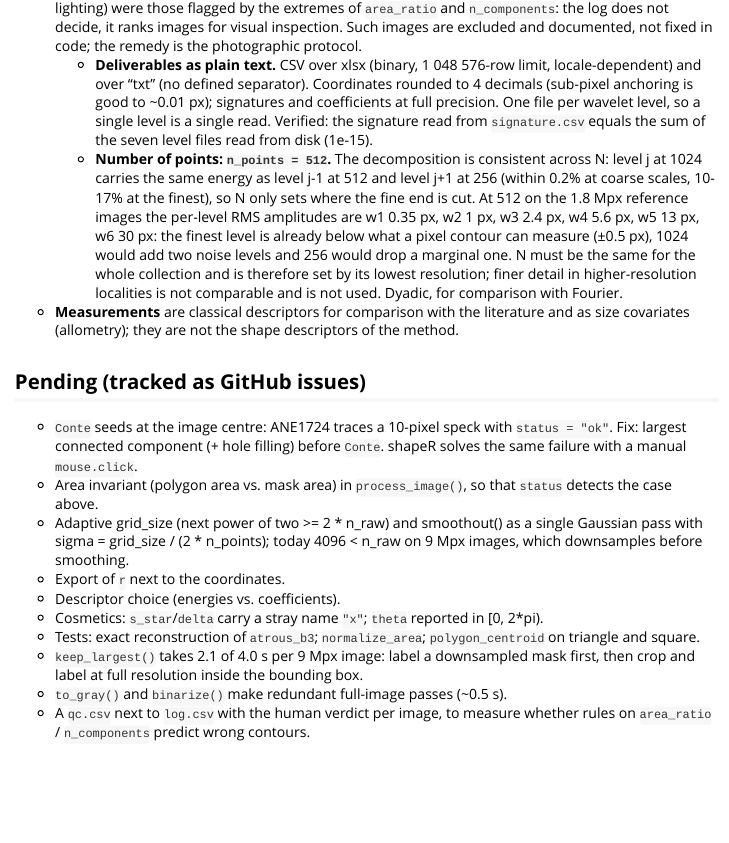
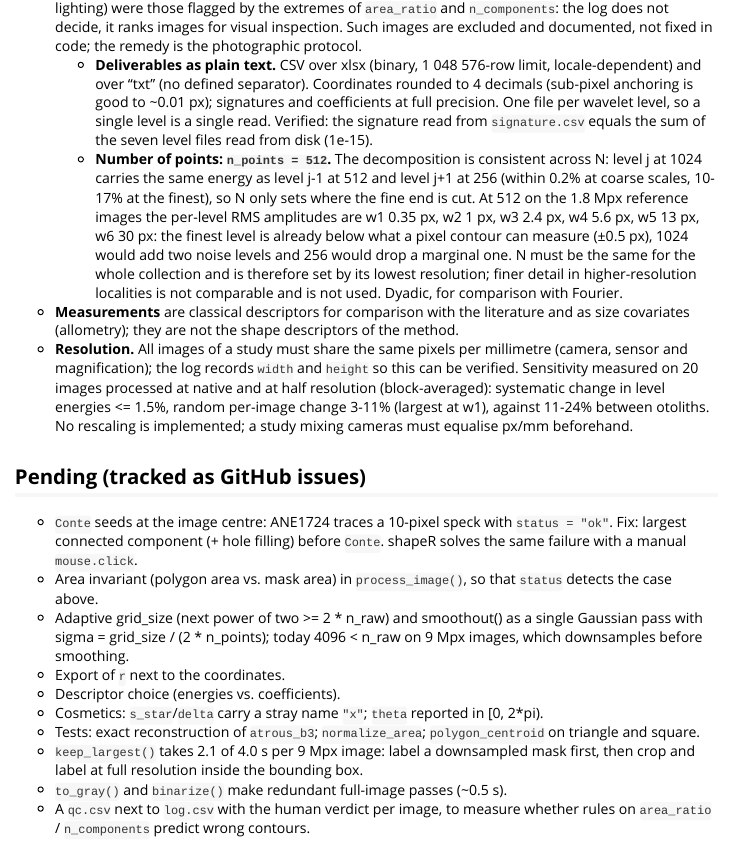
Before and after one commit to alberto-rdiaz/otoform, an R Markdown document (vignettes/otoform-pipeline.Rmd): the page in a window 1100 px wide, from 3620 px down. Rendered offline with R 4.5, knitr and Pandoc, with nearby package versions.

Commit message:
Record image size in the log; resolution sensitivity test

```diff
--- a/R/export.R
+++ b/R/export.R
@@ -24,8 +24,8 @@ log_row <- function(res) {
              method = res$method, threshold = res$threshold,
              separability = res$separability, inverted = res$inverted,
              n_components = res$n_components, area_ratio = res$area_ratio,
-             area = res$area, theta = res$theta, k = res$k,
-             stringsAsFactors = FALSE)
+             area = res$area, theta = res$theta, k = res$k, width = res$width,
+             height = res$height, stringsAsFactors = FALSE)
 }
 
 # ---- export_* ---------------------------------------------------------------
--- a/vignettes/otoform-pipeline.Rmd
+++ b/vignettes/otoform-pipeline.Rmd
@@ -181,6 +181,13 @@ images), `process_contours` (many signatures).
 - **Measurements** are classical descriptors for comparison with the
   literature and as size covariates (allometry); they are not the shape
   descriptors of the method.
+- **Resolution.** All images of a study must share the same pixels per
+  millimetre (camera, sensor and magnification); the log records `width`
+  and `height` so this can be verified. Sensitivity measured on 20 images
+  processed at native and at half resolution (block-averaged): systematic
+  change in level energies <= 1.5%, random per-image change 3-11% (largest
+  at w1), against 11-24% between otoliths. No rescaling is implemented;
+  a study mixing cameras must equalise px/mm beforehand.
 
 ## Pending (tracked as GitHub issues)
 
```
Also changed, not shown: NEWS.md (+2 -0 lines), R/batch.R (+2 -1 lines), 1 other file.
